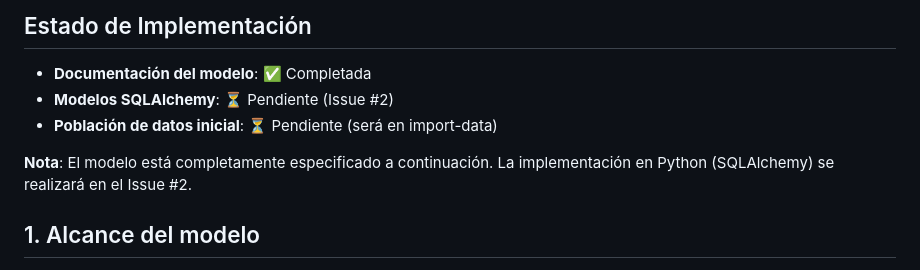
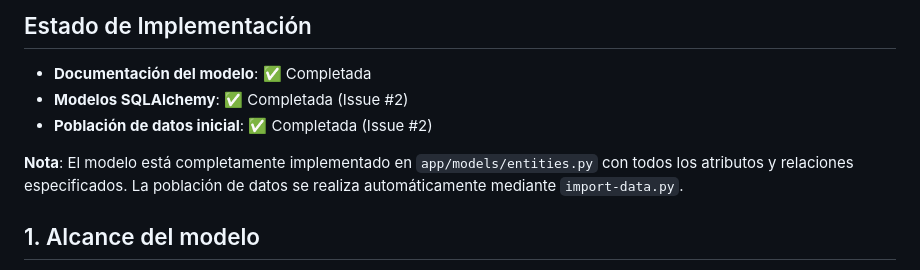
Before and after one commit to angelvilarino/GDEI-P2, a Markdown page: data_model.md, the part around the change. GitHub-like rendering.

```diff
--- a/data_model.md
+++ b/data_model.md
@@ -3,10 +3,10 @@
 ## Estado de Implementación
 
 - **Documentación del modelo**: ✅ Completada
-- **Modelos SQLAlchemy**: ⏳ Pendiente (Issue #2)
-- **Población de datos inicial**: ⏳ Pendiente (será en import-data)
+- **Modelos SQLAlchemy**: ✅ Completada (Issue #2)
+- **Población de datos inicial**: ✅ Completada (Issue #2)
 
-**Nota**: El modelo está completamente especificado a continuación. La implementación en Python (SQLAlchemy) se realizará en el Issue #2.
+**Nota**: El modelo está completamente implementado en `app/models/entities.py` con todos los atributos y relaciones especificados. La población de datos se realiza automáticamente mediante `import-data.py`.
 
 ## 1. Alcance del modelo
 
```
Also changed, not shown: PRD.md (+8 -1 lines), architecture.md (+7 -0 lines).
